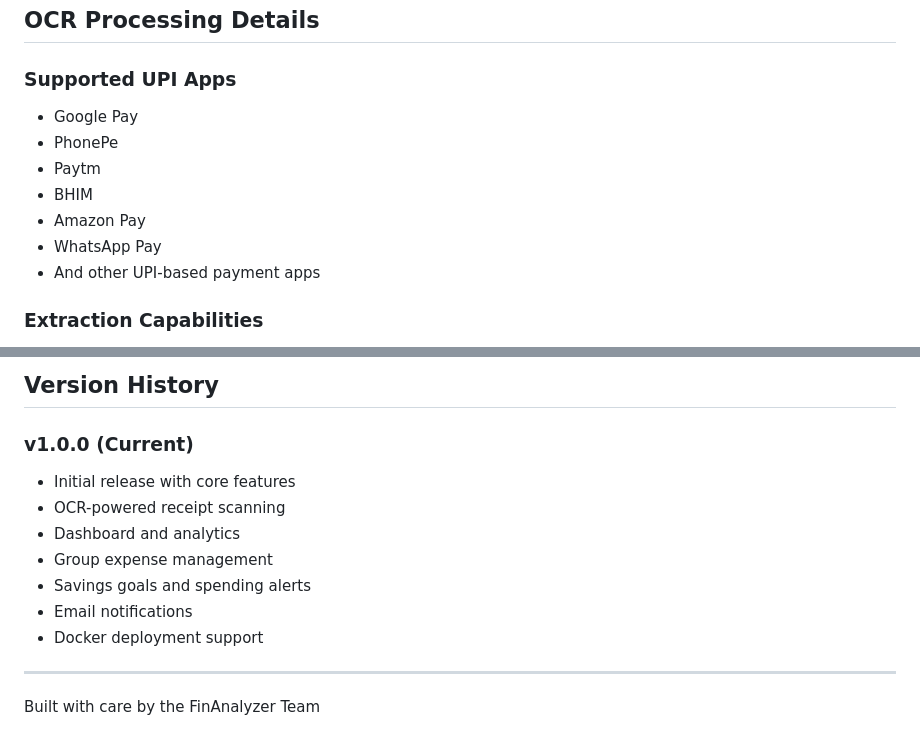
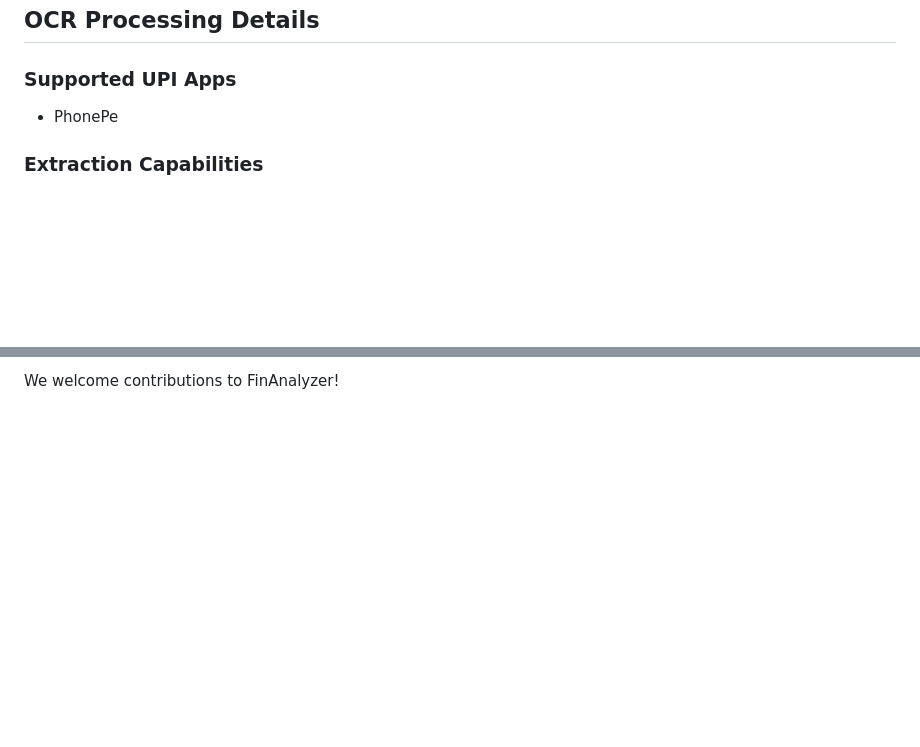
Before and after one commit to VaishnaviVadla33/upi-finanalyzer, a Markdown page: README.md, 2 parts joined by grey strips. GitHub-like rendering; blank space fills up the shorter version.

```diff
--- a/README.md
+++ b/README.md
@@ -370,13 +370,7 @@ finanalyzer/
 ## OCR Processing Details
 
 ### Supported UPI Apps
-- Google Pay
 - PhonePe
-- Paytm
-- BHIM
-- Amazon Pay
-- WhatsApp Pay
-- And other UPI-based payment apps
 
 ### Extraction Capabilities
 - Transaction amount with rupee symbol normalization
@@ -512,14 +440 @@ For questions, issues, or feature requests:
-## Version History
-
-### v1.0.0 (Current)
-- Initial release with core features
-- OCR-powered receipt scanning
-- Dashboard and analytics
-- Group expense management
-- Savings goals and spending alerts
-- Email notifications
-- Docker deployment support
-
----
-
-Built with care by the FinAnalyzer Team
+We welcome contributions to FinAnalyzer!
```
Also changed, not shown: other parts of README.md (+0 -66 lines).
